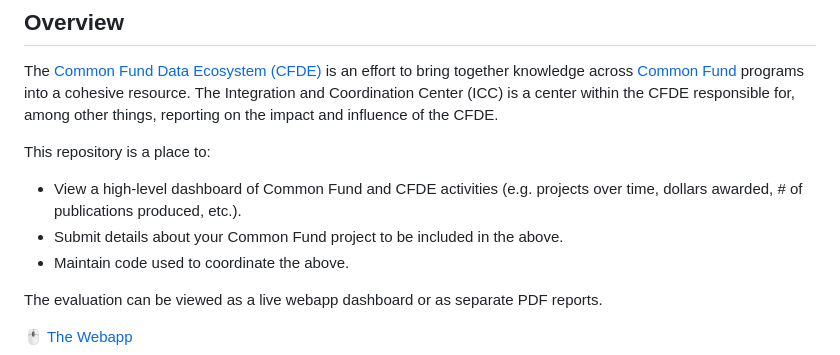
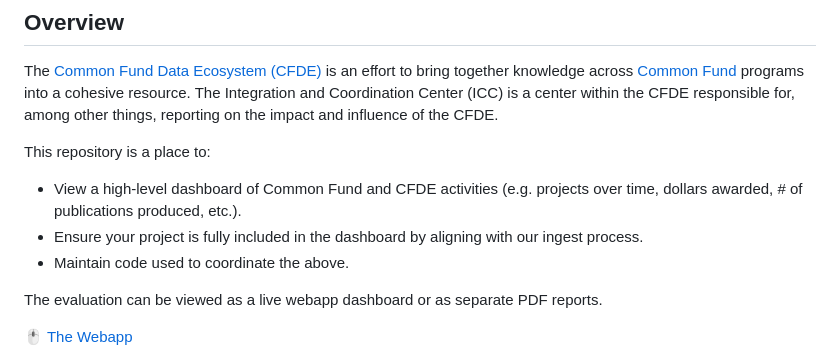
Before and after one commit to nih-cfde/icc-eval-core, a Markdown page: README.md, the part around the change. GitHub-like rendering.

```diff
--- a/README.md
+++ b/README.md
@@ -8,7 +8,7 @@ The Integration and Coordination Center (ICC) is a center within the CFDE respon
 This repository is a place to:
 
 - View a high-level dashboard of Common Fund and CFDE activities (e.g. projects over time, dollars awarded, # of publications produced, etc.).
-- Submit details about your Common Fund project to be included in the above.
+- Ensure your project is fully included in the dashboard by aligning with our ingest process.
 - Maintain code used to coordinate the above.
 
 The evaluation can be viewed as a live webapp dashboard or as separate PDF reports.
```
